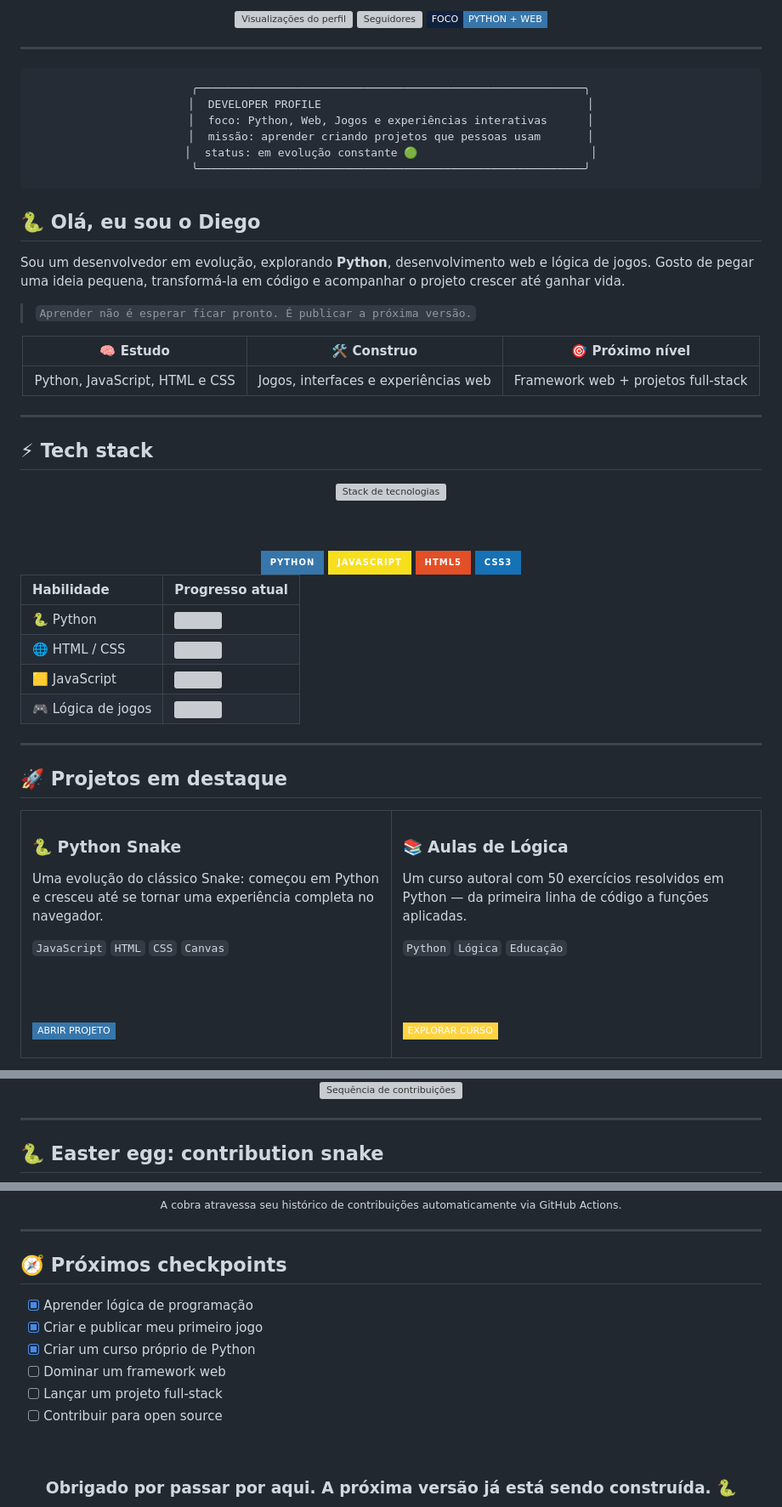
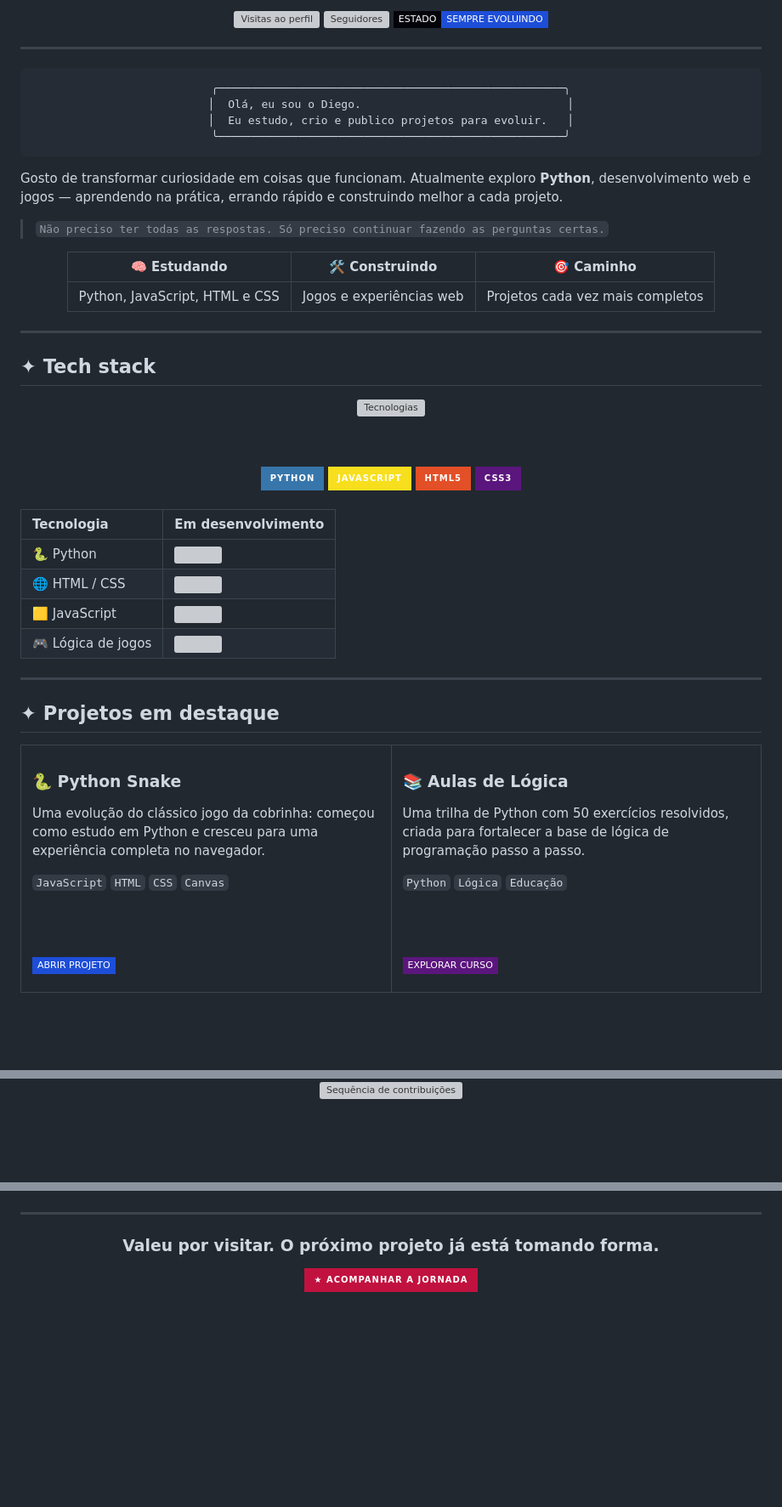
Before and after one commit to DiegoAlvesDs/DiegoAlvesDS, a Markdown page: README.md, 3 parts joined by grey strips. Shown at 85% size. Drawn GitHub-style; badges without logos; blank space fills up the shorter version; grey boxes are pictures that could not be loaded.

```diff
--- a/README.md
+++ b/README.md
@@ -13,9 +13,9 @@
 
 <br/><br/>
 
-<img src="https://komarev.com/ghpvc/?username=DiegoAlvesDs&style=flat-square&color=3776AB&label=VISITAS+AO+PERFIL" alt="Visualizações do perfil"/>
-<img src="https://img.shields.io/github/followers/DiegoAlvesDs?style=flat-square&label=SEGUIDORES&color=ffd343&labelColor=10213d" alt="Seguidores"/>
-<img src="https://img.shields.io/badge/FOCO-PYTHON%20%2B%20WEB-3776AB?style=flat-square&labelColor=10213d" alt="Foco Python e Web"/>
+<img src="https://komarev.com/ghpvc/?username=DiegoAlvesDs&style=flat-square&color=5B167D&label=VISITAS+AO+PERFIL" alt="Visitas ao perfil"/>
+<img src="https://img.shields.io/github/followers/DiegoAlvesDs?style=flat-square&label=SEGUIDORES&color=C1123F&labelColor=05030A" alt="Seguidores"/>
+<img src="https://img.shields.io/badge/ESTADO-SEMPRE%20EVOLUINDO-1D4ED8?style=flat-square&labelColor=05030A" alt="Sempre evoluindo"/>
 
 </div>
 
@@ -23,45 +23,43 @@
 
 <div align="center">
 
-<pre><code>╭──────────────────────────────────────────────────────────╮
-│  DEVELOPER PROFILE                                        │
-│  foco: Python, Web, Jogos e experiências interativas      │
-│  missão: aprender criando projetos que pessoas usam       │
-│  status: em evolução constante 🟢                          │
-╰──────────────────────────────────────────────────────────╯</code></pre>
+<pre><code>╭────────────────────────────────────────────────────╮
+│  Olá, eu sou o Diego.                               │
+│  Eu estudo, crio e publico projetos para evoluir.   │
+╰────────────────────────────────────────────────────╯</code></pre>
 
 </div>
 
-## 🐍 Olá, eu sou o Diego
+Gosto de transformar curiosidade em coisas que funcionam. Atualmente exploro **Python**, desenvolvimento web e jogos — aprendendo na prática, errando rápido e construindo melhor a cada projeto.
 
-Sou um desenvolvedor em evolução, explorando **Python**, desenvolvimento web e lógica de jogos. Gosto de pegar uma ideia pequena, transformá-la em código e acompanhar o projeto crescer até ganhar vida.
-
-> <code>Aprender não é esperar ficar pronto. É publicar a próxima versão.</code>
+> <code>Não preciso ter todas as respostas. Só preciso continuar fazendo as perguntas certas.</code>
 
 <div align="center">
 
-| 🧠 Estudo | 🛠️ Construo | 🎯 Próximo nível |
+| 🧠 Estudando | 🛠️ Construindo | 🎯 Caminho |
 |:--:|:--:|:--:|
-| Python, JavaScript, HTML e CSS | Jogos, interfaces e experiências web | Framework web + projetos full-stack |
+| Python, JavaScript, HTML e CSS | Jogos e experiências web | Projetos cada vez mais completos |
 
 </div>
 
 ---
 
-## ⚡ Tech stack
+## ✦ Tech stack
 
 <div align="center">
 
-<img src="https://skillicons.dev/icons?i=python,js,html,css,git,github,vscode&theme=dark&perline=7" alt="Stack de tecnologias"/>
+<img src="https://skillicons.dev/icons?i=python,js,html,css,git,github,vscode&theme=dark&perline=7" alt="Tecnologias"/>
 
 <br/><br/>
 
 <img src="https://img.shields.io/badge/Python-3776AB?style=for-the-badge&logo=python&logoColor=FFD343" alt="Python"/>
 <img src="https://img.shields.io/badge/JavaScript-F7DF1E?style=for-the-badge&logo=javascript&logoColor=111111" alt="JavaScript"/>
 <img src="https://img.shields.io/badge/HTML5-E34F26?style=for-the-badge&logo=html5&logoColor=ffffff" alt="HTML5"/>
-<img src="https://img.shields.io/badge/CSS3-1572B6?style=for-the-badge&logo=css3&logoColor=ffffff" alt="CSS3"/>
+<img src="https://img.shields.io/badge/CSS3-5B167D?style=for-the-badge&logo=css3&logoColor=ffffff" alt="CSS3"/>
 
 </div>
 
-| Habilidade | Progresso atual |
+<br/>
+
+| Tecnologia | Em desenvolvimento |
 |:--|:--|
@@ -72,7 +70,7 @@ Sou um desenvolvedor em evolução, explorando **Python**, desenvolvimento web e
 
 ---
 
-## 🚀 Projetos em destaque
+## ✦ Projetos em destaque
 
 <table>
 <tr>
@@ -80,26 +78,26 @@ Sou um desenvolvedor em evolução, explorando **Python**, desenvolvimento web e
 
 ### 🐍 Python Snake
 
-Uma evolução do clássico Snake: começou em Python e cresceu até se tornar uma experiência completa no navegador.
+Uma evolução do clássico jogo da cobrinha: começou como estudo em Python e cresceu para uma experiência completa no navegador.
 
 <code>JavaScript</code> <code>HTML</code> <code>CSS</code> <code>Canvas</code>
 
 <br/><br/>
 
-<a href="https://github.com/DiegoAlvesDs/Python_Snake"><img src="https://img.shields.io/badge/ABRIR_PROJETO-3776AB?style=flat-square&logo=github&logoColor=FFD343" alt="Abrir Python Snake"/></a>
+<a href="https://github.com/DiegoAlvesDs/Python_Snake"><img src="https://img.shields.io/badge/ABRIR%20PROJETO-1D4ED8?style=flat-square&logo=github&logoColor=ffffff" alt="Abrir Python Snake"/></a>
 
 </td>
 <td width="50%" valign="top">
 
 ### 📚 Aulas de Lógica
 
-Um curso autoral com 50 exercícios resolvidos em Python — da primeira linha de código a funções aplicadas.
+Uma trilha de Python com 50 exercícios resolvidos, criada para fortalecer a base de lógica de programação passo a passo.
 
 <code>Python</code> <code>Lógica</code> <code>Educação</code>
 
 <br/><br/>
 
-<a href="https://github.com/DiegoAlvesDs/Aulas-Logicas"><img src="https://img.shields.io/badge/EXPLORAR_CURSO-FFD343?style=flat-square&logo=python&logoColor=10213d" alt="Abrir Aulas de Lógica"/></a>
+<a href="https://github.com/DiegoAlvesDs/Aulas-Logicas"><img src="https://img.shields.io/badge/EXPLORAR%20CURSO-5B167D?style=flat-square&logo=python&logoColor=9ED8FF" alt="Abrir Aulas de Lógica"/></a>
 
 </td>
 </tr>
@@ -127,9 +125,7 @@ Um curso autoral com 50 exercícios resolvidos em Python — da primeira linha d
 
 </div>
 
----
-
-## 🐍 Easter egg: contribution snake
+<br/>
 
 <div align="center">
 
@@ -140,24 +136,13 @@ Um curso autoral com 50 exercícios resolvidos em Python — da primeira linha d
 </picture>
 <!--END_SECTION:snake-->
-
-<sub>A cobra atravessa seu histórico de contribuições automaticamente via GitHub Actions.</sub>
 
 </div>
 
 ---
 
-## 🧭 Próximos checkpoints
-
-- [x] Aprender lógica de programação
-- [x] Criar e publicar meu primeiro jogo
-- [x] Criar um curso próprio de Python
-- [ ] Dominar um framework web
-- [ ] Lançar um projeto full-stack
-- [ ] Contribuir para open source
-
 <div align="center">
 
-<br/>
+### Valeu por visitar. O próximo projeto já está tomando forma.
 
-### Obrigado por passar por aqui. A próxima versão já está sendo construída. 🐍
+<a href="https://github.com/DiegoAlvesDs?tab=repositories"><img src="https://img.shields.io/badge/%E2%98%85%20ACOMPANHAR%20A%20JORNADA-C1123F?style=for-the-badge&labelColor=05030A&logo=github&logoColor=ffffff" alt="Acompanhar a jornada"/></a>
 
```
Also changed, not shown: other parts of README.md (+18 -16 lines).
